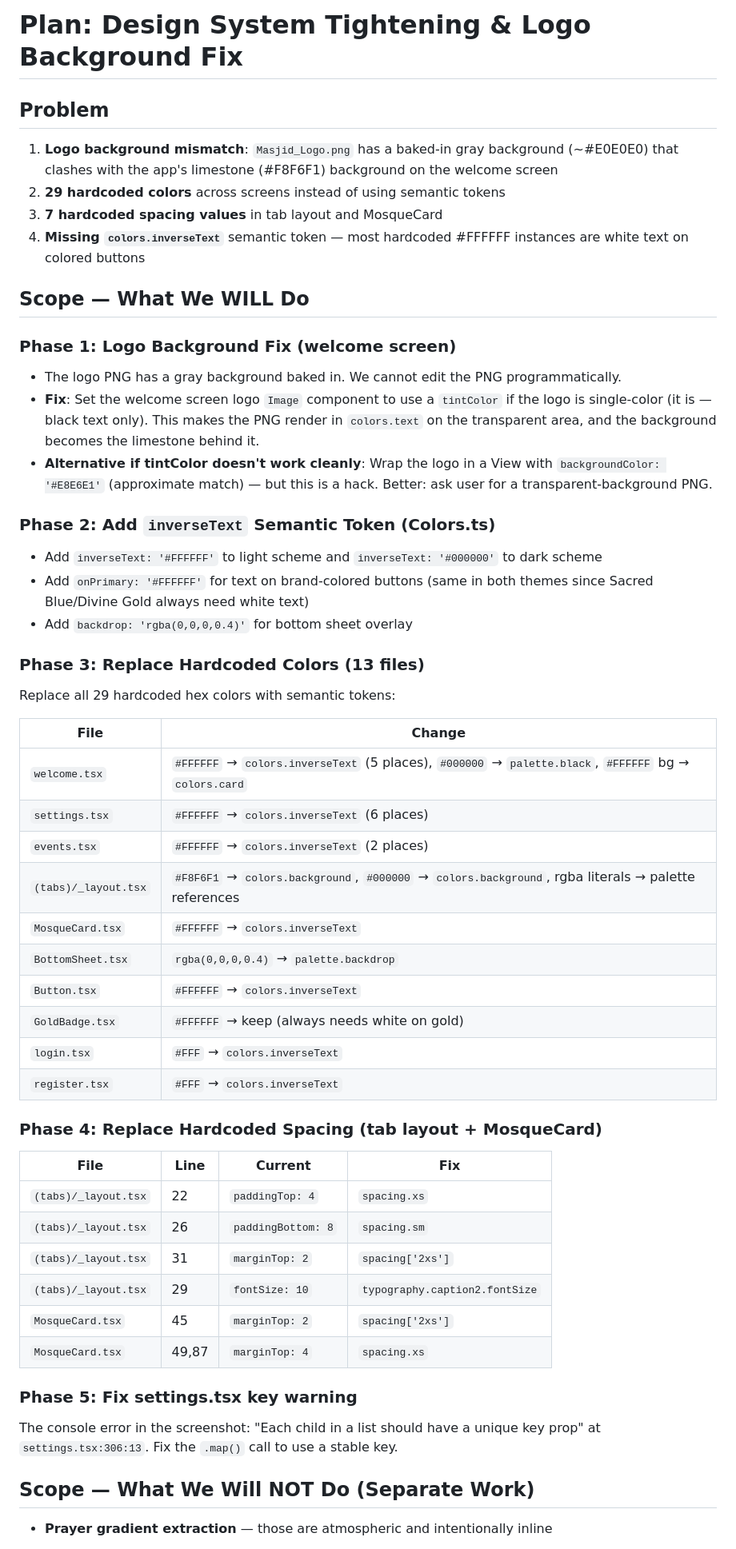
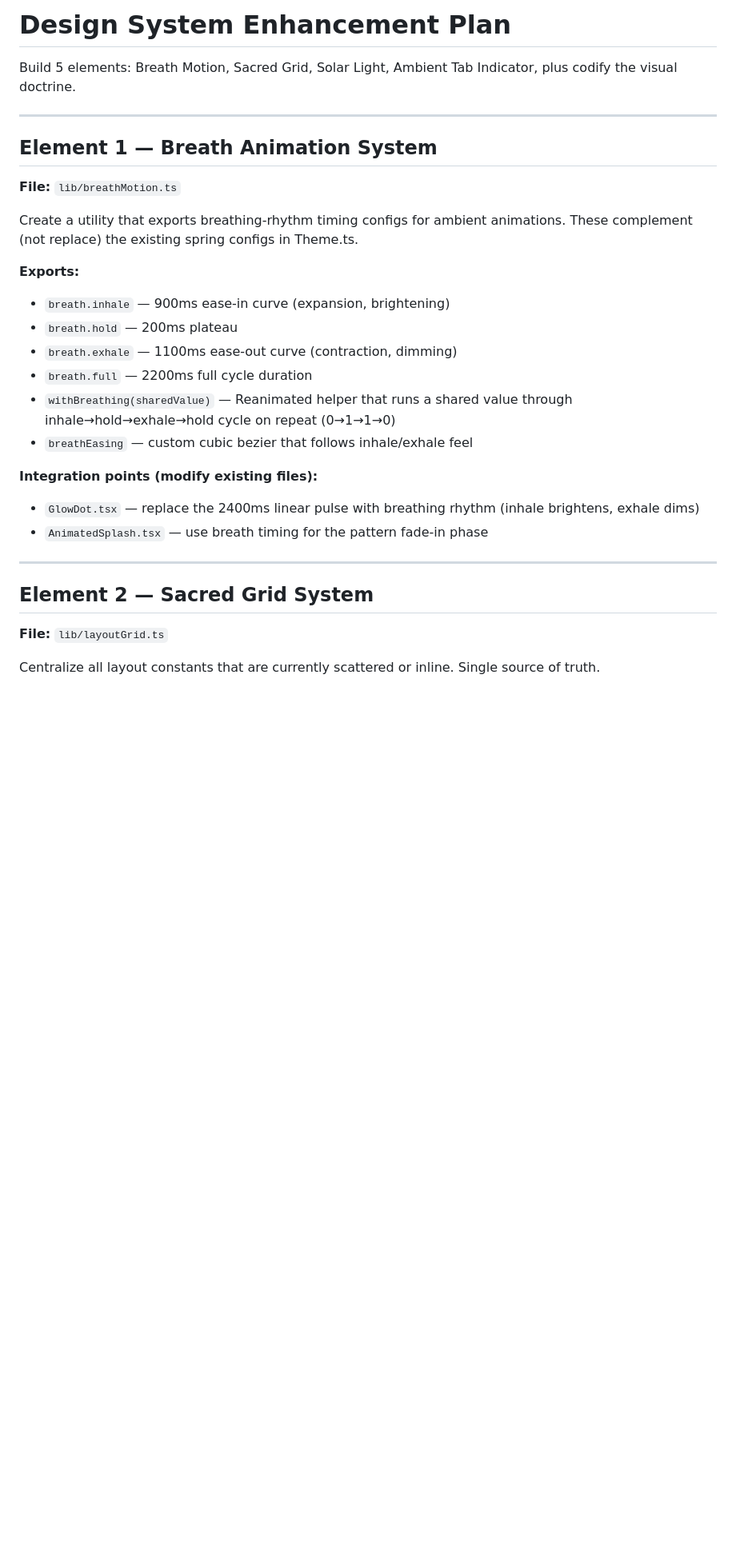
Before and after one commit to Masjid-Connect/Masjid-Connect, a Markdown page: plan.md, the part around one of its changes. Shown at 80% size. Rendered like a GitHub page; blank space fills up the shorter version.

Commit message:
Update plan.md with design system enhancement plan
https://claude.ai/code/session_01MCwvY24UYpu4JfqpGfswkq

```diff
--- a/plan.md
+++ b/plan.md
@@ -1,52 +1,30 @@
-# Plan: Design System Tightening & Logo Background Fix
+# Design System Enhancement Plan
 
-## Problem
-1. **Logo background mismatch**: `Masjid_Logo.png` has a baked-in gray background (~#E0E0E0) that clashes with the app's limestone (#F8F6F1) background on the welcome screen
-2. **29 hardcoded colors** across screens instead of using semantic tokens
-3. **7 hardcoded spacing values** in tab layout and MosqueCard
-4. **Missing `colors.inverseText`** semantic token — most hardcoded #FFFFFF instances are white text on colored buttons
+Build 5 elements: Breath Motion, Sacred Grid, Solar Light, Ambient Tab Indicator, plus codify the visual doctrine.
 
-## Scope — What We WILL Do
+---
 
-### Phase 1: Logo Background Fix (welcome screen)
-- The logo PNG has a gray background baked in. We cannot edit the PNG programmatically.
-- **Fix**: Set the welcome screen logo `Image` component to use a `tintColor` if the logo is single-color (it is — black text only). This makes the PNG render in `colors.text` on the transparent area, and the background becomes the limestone behind it.
-- **Alternative if tintColor doesn't work cleanly**: Wrap the logo in a View with `backgroundColor: '#E8E6E1'` (approximate match) — but this is a hack. Better: ask user for a transparent-background PNG.
+## Element 1 — Breath Animation System
+**File:** `lib/breathMotion.ts`
 
-### Phase 2: Add `inverseText` Semantic Token (Colors.ts)
-- Add `inverseText: '#FFFFFF'` to light scheme and `inverseText: '#000000'` to dark scheme
-- Add `onPrimary: '#FFFFFF'` for text on brand-colored buttons (same in both themes since Sacred Blue/Divine Gold always need white text)
-- Add `backdrop: 'rgba(0,0,0,0.4)'` for bottom sheet overlay
+Create a utility that exports breathing-rhythm timing configs for ambient animations. These complement (not replace) the existing spring configs in Theme.ts.
 
-### Phase 3: Replace Hardcoded Colors (13 files)
-Replace all 29 hardcoded hex colors with semantic tokens:
+**Exports:**
+- `breath.inhale` — 900ms ease-in curve (expansion, brightening)
+- `breath.hold` — 200ms plateau
+- `breath.exhale` — 1100ms ease-out curve (contraction, dimming)
+- `breath.full` — 2200ms full cycle duration
+- `withBreathing(sharedValue)` — Reanimated helper that runs a shared value through inhale→hold→exhale→hold cycle on repeat (0→1→1→0)
+- `breathEasing` — custom cubic bezier that follows inhale/exhale feel
 
-| File | Change |
-|------|--------|
-| `welcome.tsx` | `#FFFFFF` → `colors.inverseText` (5 places), `#000000` → `palette.black`, `#FFFFFF` bg → `colors.card` |
-| `settings.tsx` | `#FFFFFF` → `colors.inverseText` (6 places) |
-| `events.tsx` | `#FFFFFF` → `colors.inverseText` (2 places) |
-| `(tabs)/_layout.tsx` | `#F8F6F1` → `colors.background`, `#000000` → `colors.background`, rgba literals → palette references |
-| `MosqueCard.tsx` | `#FFFFFF` → `colors.inverseText` |
-| `BottomSheet.tsx` | `rgba(0,0,0,0.4)` → `palette.backdrop` |
-| `Button.tsx` | `#FFFFFF` → `colors.inverseText` |
-| `GoldBadge.tsx` | `#FFFFFF` → keep (always needs white on gold) |
-| `login.tsx` | `#FFF` → `colors.inverseText` |
-| `register.tsx` | `#FFF` → `colors.inverseText` |
+**Integration points (modify existing files):**
+- `GlowDot.tsx` — replace the 2400ms linear pulse with breathing rhythm (inhale brightens, exhale dims)
+- `AnimatedSplash.tsx` — use breath timing for the pattern fade-in phase
 
-### Phase 4: Replace Hardcoded Spacing (tab layout + MosqueCard)
-| File | Line | Current | Fix |
-|------|------|---------|-----|
-| `(tabs)/_layout.tsx` | 22 | `paddingTop: 4` | `spacing.xs` |
-| `(tabs)/_layout.tsx` | 26 | `paddingBottom: 8` | `spacing.sm` |
-| `(tabs)/_layout.tsx` | 31 | `marginTop: 2` | `spacing['2xs']` |
-| `(tabs)/_layout.tsx` | 29 | `fontSize: 10` | `typography.caption2.fontSize` |
-| `MosqueCard.tsx` | 45 | `marginTop: 2` | `spacing['2xs']` |
-| `MosqueCard.tsx` | 49,87 | `marginTop: 4` | `spacing.xs` |
+---
 
-### Phase 5: Fix settings.tsx key warning
-The console error in the screenshot: "Each child in a list should have a unique key prop" at `settings.tsx:306:13`. Fix the `.map()` call to use a stable key.
+## Element 2 — Sacred Grid System
+**File:** `lib/layoutGrid.ts`
 
-## Scope — What We Will NOT Do (Separate Work)
-- **Prayer gradient extraction** — those are atmospheric and intentionally inline
+Centralize all layout constants that are currently scattered or inline. Single source of truth.
 
```
Also changed, not shown: other parts of plan.md (+79 -11 lines).
